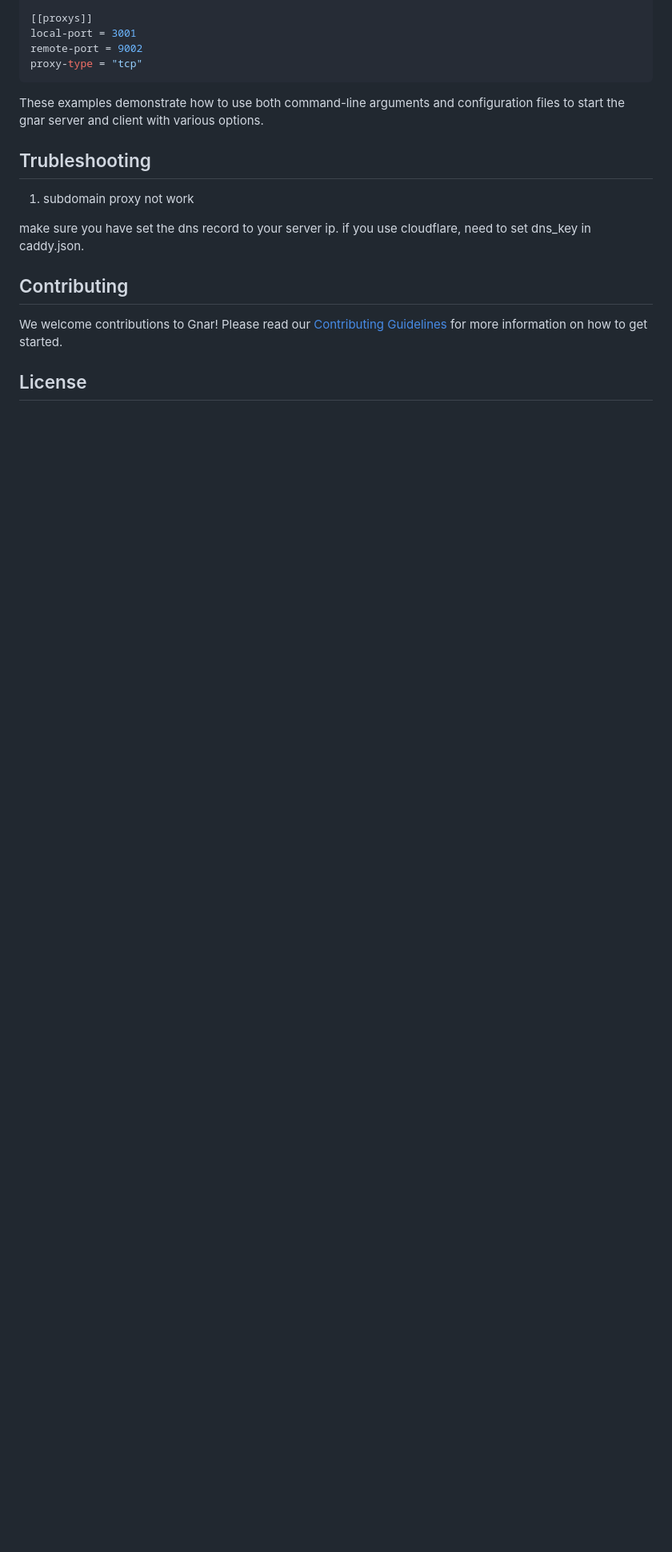
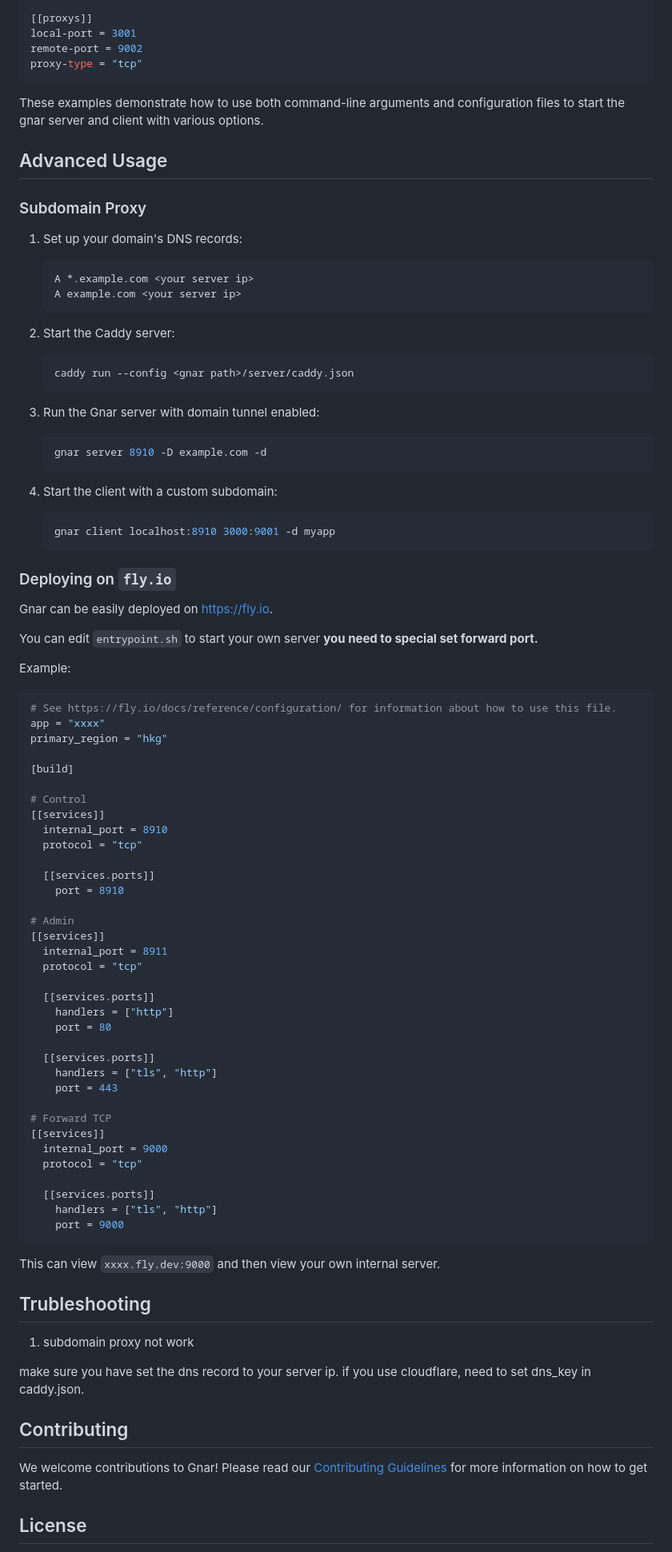
Before and after one commit to abcdlsj/gnar, a Markdown page: README.md, the part around the change printed below. Shown: that part at 80% size. Drawn GitHub-style; blank space fills up the shorter version.

Commit message:
doc: add advance usage

````diff
--- a/README.md
+++ b/README.md
@@ -246,6 +249,77 @@ proxy-type = "tcp"
 
 These examples demonstrate how to use both command-line arguments and configuration files to start the gnar server and client with various options.
 
+## Advanced Usage
+
+### Subdomain Proxy
+
+1. Set up your domain's DNS records:
+   ```
+   A *.example.com <your server ip>
+   A example.com <your server ip>
+   ```
+
+2. Start the Caddy server:
+   ```bash
+   caddy run --config <gnar path>/server/caddy.json
+   ```
+
+3. Run the Gnar server with domain tunnel enabled:
+   ```bash
+   gnar server 8910 -D example.com -d
+   ```
+
+4. Start the client with a custom subdomain:
+   ```bash
+   gnar client localhost:8910 3000:9001 -d myapp
+   ```
+
+### Deploying on `fly.io`
+
+Gnar can be easily deployed on <https://fly.io>.
+
+You can edit `entrypoint.sh` to start your own server **you need to special set forward port.**
+
+Example:
+```toml
+# See https://fly.io/docs/reference/configuration/ for information about how to use this file.
+app = "xxxx"
+primary_region = "hkg"
+
+[build]
+
+# Control
+[[services]]
+  internal_port = 8910
+  protocol = "tcp"
+
+  [[services.ports]]
+    port = 8910
+
+# Admin
+[[services]]
+  internal_port = 8911
+  protocol = "tcp"
+
+  [[services.ports]]
+    handlers = ["http"]
+    port = 80
+
+  [[services.ports]]
+    handlers = ["tls", "http"]
+    port = 443
+
+# Forward TCP
+[[services]]
+  internal_port = 9000
+  protocol = "tcp"
+
+  [[services.ports]]
+    handlers = ["tls", "http"]
+    port = 9000
+```
+This can view `xxxx.fly.dev:9000` and then view your own internal server.
+
 ## Trubleshooting
 
 1. subdomain proxy not work
````
Also changed, not shown: other parts of README.md (+3 -0 lines).
